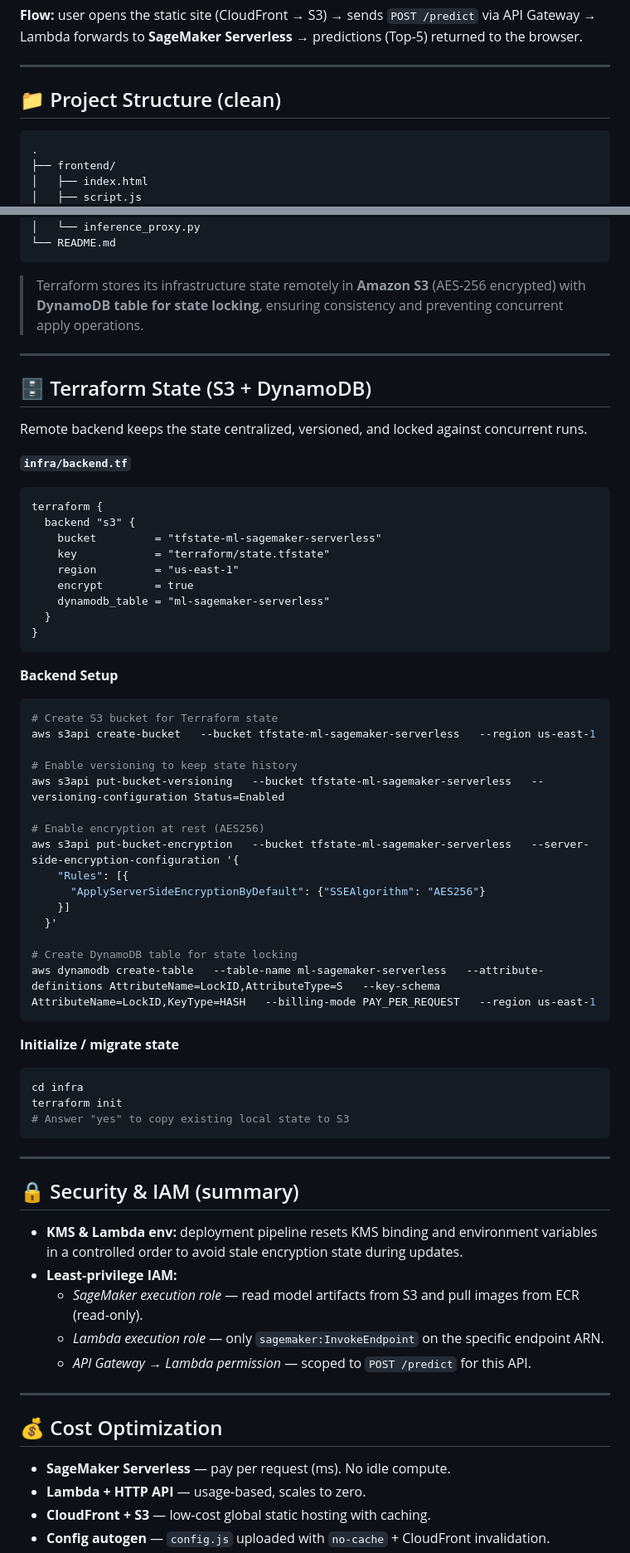
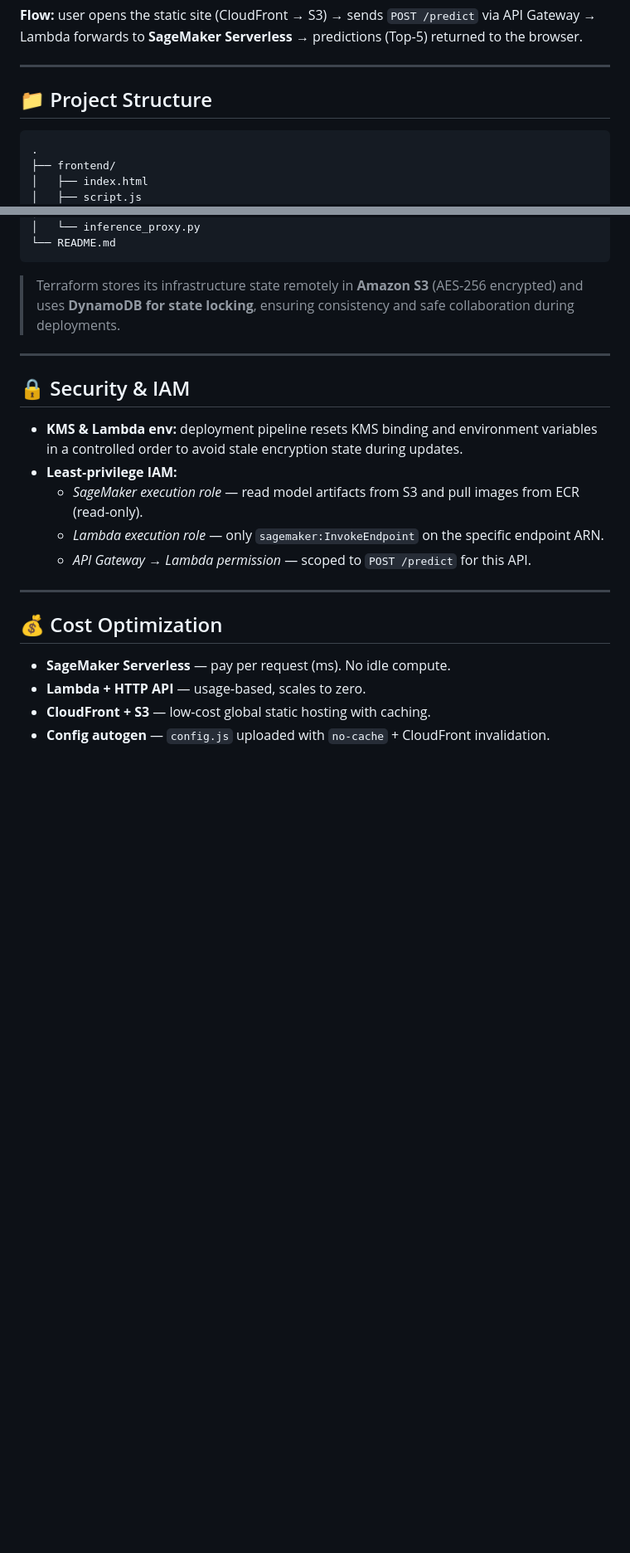
Before and after one commit to rusets/ml-sagemaker-serverless, a Markdown page: README.md, 2 parts joined by grey strips. Shown: that part at 83% size. GitHub-like rendering; blank space fills up the shorter version.

Commit message:
docs: restore clean README and add brief note about S3 + DynamoDB state storage

````diff
--- a/README.md
+++ b/README.md
@@ -41,7 +41,7 @@ flowchart LR
 
 ---
 
-## 📁 Project Structure (clean)
+## 📁 Project Structure
 
 ```plaintext
 .
@@ -70,56 +70,11 @@ flowchart LR
 └── README.md
 ```
 
-> Terraform stores its infrastructure state remotely in **Amazon S3** (AES-256 encrypted) with **DynamoDB table for state locking**, ensuring consistency and preventing concurrent apply operations.
+> Terraform stores its infrastructure state remotely in **Amazon S3** (AES‑256 encrypted) and uses **DynamoDB for state locking**, ensuring consistency and safe collaboration during deployments.
 
 ---
 
-## 🗄️ Terraform State (S3 + DynamoDB)
-
-Remote backend keeps the state centralized, versioned, and locked against concurrent runs.
-
-**`infra/backend.tf`**
-```hcl
-terraform {
-  backend "s3" {
-    bucket         = "tfstate-ml-sagemaker-serverless"
-    key            = "terraform/state.tfstate"
-    region         = "us-east-1"
-    encrypt        = true
-    dynamodb_table = "ml-sagemaker-serverless"
-  }
-}
-```
-
-**Backend Setup**
-```bash
-# Create S3 bucket for Terraform state
-aws s3api create-bucket   --bucket tfstate-ml-sagemaker-serverless   --region us-east-1
-
-# Enable versioning to keep state history
-aws s3api put-bucket-versioning   --bucket tfstate-ml-sagemaker-serverless   --versioning-configuration Status=Enabled
-
-# Enable encryption at rest (AES256)
-aws s3api put-bucket-encryption   --bucket tfstate-ml-sagemaker-serverless   --server-side-encryption-configuration '{
-    "Rules": [{
-      "ApplyServerSideEncryptionByDefault": {"SSEAlgorithm": "AES256"}
-    }]
-  }'
-
-# Create DynamoDB table for state locking
-aws dynamodb create-table   --table-name ml-sagemaker-serverless   --attribute-definitions AttributeName=LockID,AttributeType=S   --key-schema AttributeName=LockID,KeyType=HASH   --billing-mode PAY_PER_REQUEST   --region us-east-1
-```
-
-**Initialize / migrate state**
-```bash
-cd infra
-terraform init
-# Answer "yes" to copy existing local state to S3
-```
-
----
-
-## 🔒 Security & IAM (summary)
+## 🔒 Security & IAM
 
 - **KMS & Lambda env:** deployment pipeline resets KMS binding and environment variables in a controlled order to avoid stale encryption state during updates.
 - **Least‑privilege IAM:**
````
